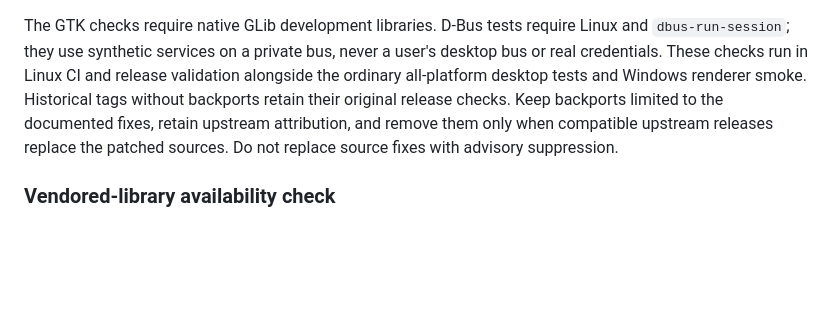
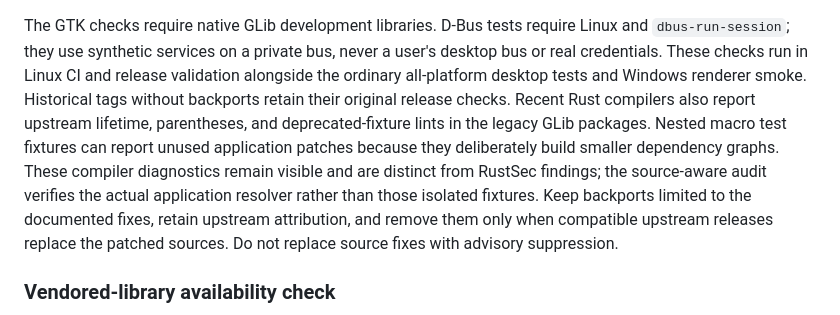
Before and after one commit to mbianchidev/denote, a Markdown page: docs/development.md, the part around the change. Rendered like a GitHub page; blank space fills up the shorter version.

Commit message:
Document visible upstream compiler diagnostics

```diff
--- a/docs/development.md
+++ b/docs/development.md
@@ -924,6 +924,12 @@ a user's desktop bus or real credentials. These checks run in Linux CI and
 release validation alongside the ordinary all-platform desktop tests and
 Windows renderer smoke. Historical tags without backports retain their
 original release checks.
+Recent Rust compilers also report upstream lifetime, parentheses, and
+deprecated-fixture lints in the legacy GLib packages. Nested macro test
+fixtures can report unused application patches because they deliberately build
+smaller dependency graphs. These compiler diagnostics remain visible and are
+distinct from RustSec findings; the source-aware audit verifies the actual
+application resolver rather than those isolated fixtures.
 Keep backports limited to the documented fixes, retain upstream attribution,
 and remove them only when compatible upstream releases replace the patched
 sources. Do not replace source fixes with advisory suppression.
```
